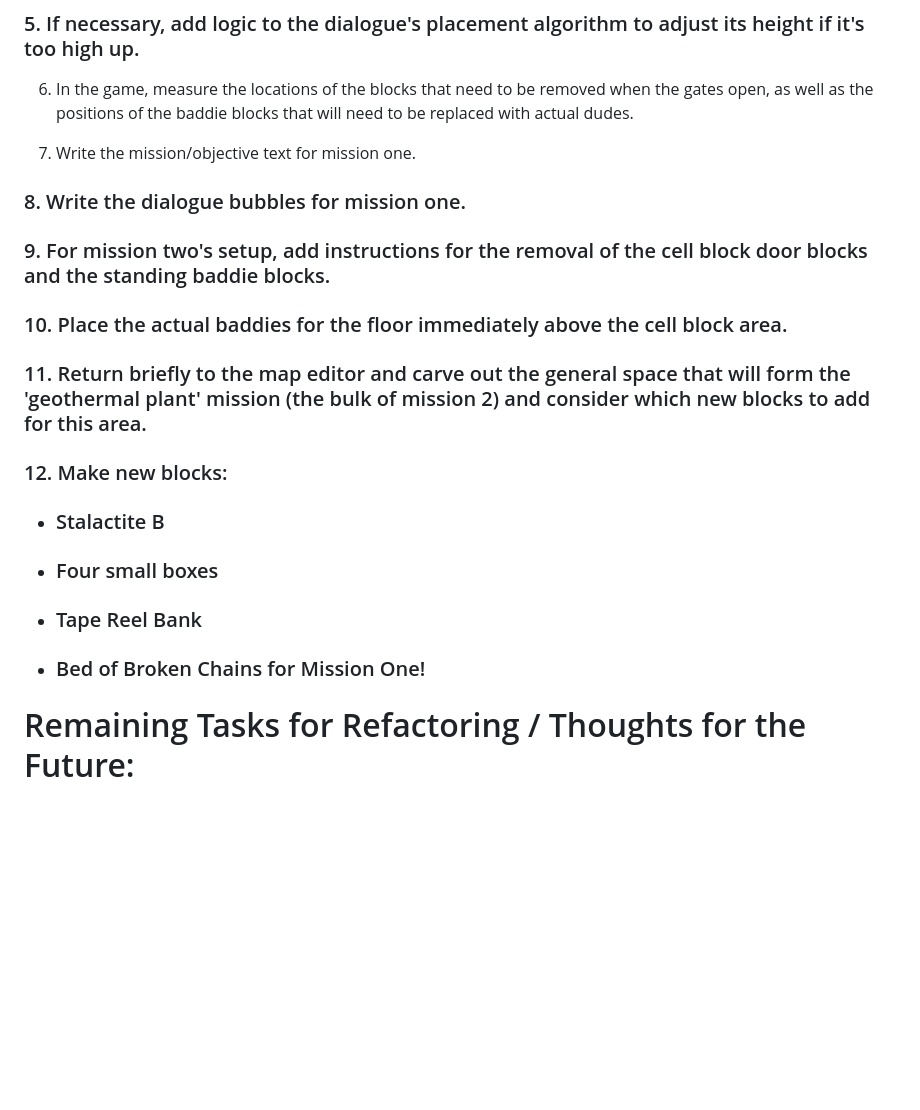
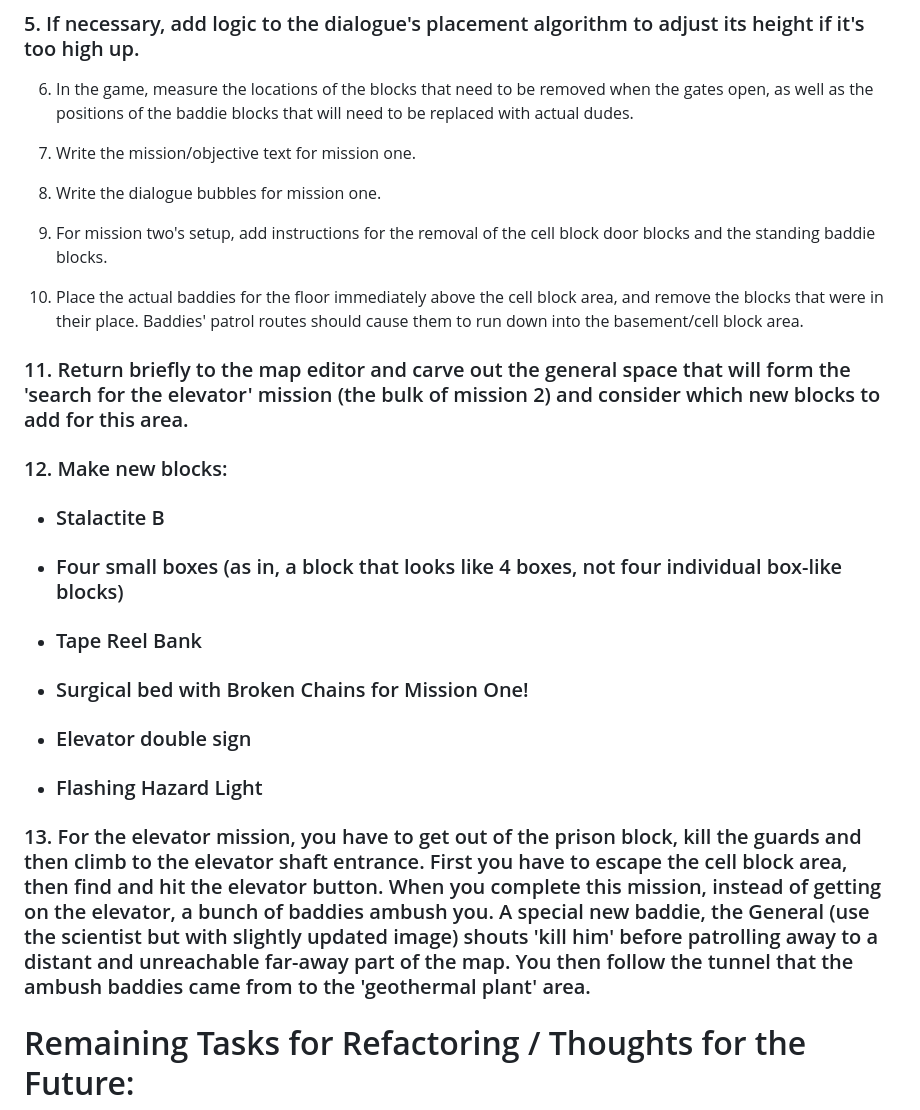
Before and after one commit to dan-atack/BlockLand, a Markdown page: changelog.md, the part around the change. Rendered like a GitHub page; blank space fills up the shorter version.

Commit message:
Completed mission 2-3 transition incl. lvl 3 baddies and terrain modifications

```diff
--- a/changelog.md
+++ b/changelog.md
@@ -1276,20 +1276,24 @@ We are at last in a position to really work on the first level, which can reuse
 
 7. Write the mission/objective text for mission one.
 
-### 8. Write the dialogue bubbles for mission one.
+8. Write the dialogue bubbles for mission one.
 
-### 9. For mission two's setup, add instructions for the removal of the cell block door blocks and the standing baddie blocks.
+9. For mission two's setup, add instructions for the removal of the cell block door blocks and the standing baddie blocks.
 
-### 10. Place the actual baddies for the floor immediately above the cell block area.
+10. Place the actual baddies for the floor immediately above the cell block area, and remove the blocks that were in their place. Baddies' patrol routes should cause them to run down into the basement/cell block area.
 
-### 11. Return briefly to the map editor and carve out the general space that will form the 'geothermal plant' mission (the bulk of mission 2) and consider which new blocks to add for this area.
+### 11. Return briefly to the map editor and carve out the general space that will form the 'search for the elevator' mission (the bulk of mission 2) and consider which new blocks to add for this area.
 
 ### 12. Make new blocks:
 
 - ### Stalactite B
-- ### Four small boxes
+- ### Four small boxes (as in, a block that looks like 4 boxes, not four individual box-like blocks)
 - ### Tape Reel Bank
-- ### Bed of Broken Chains for Mission One!
+- ### Surgical bed with Broken Chains for Mission One!
+- ### Elevator double sign
+- ### Flashing Hazard Light
+
+### 13. For the elevator mission, you have to get out of the prison block, kill the guards and then climb to the elevator shaft entrance. First you have to escape the cell block area, then find and hit the elevator button. When you complete this mission, instead of getting on the elevator, a bunch of baddies ambush you. A special new baddie, the General (use the scientist but with slightly updated image) shouts 'kill him' before patrolling away to a distant and unreachable far-away part of the map. You then follow the tunnel that the ambush baddies came from to the 'geothermal plant' area.
 
 # Remaining Tasks for Refactoring / Thoughts for the Future:
 
```
Also changed, not shown: public/assets/blocks/block000.png (added), public/assets/blocks/block740.gif (added), 13 other files.
